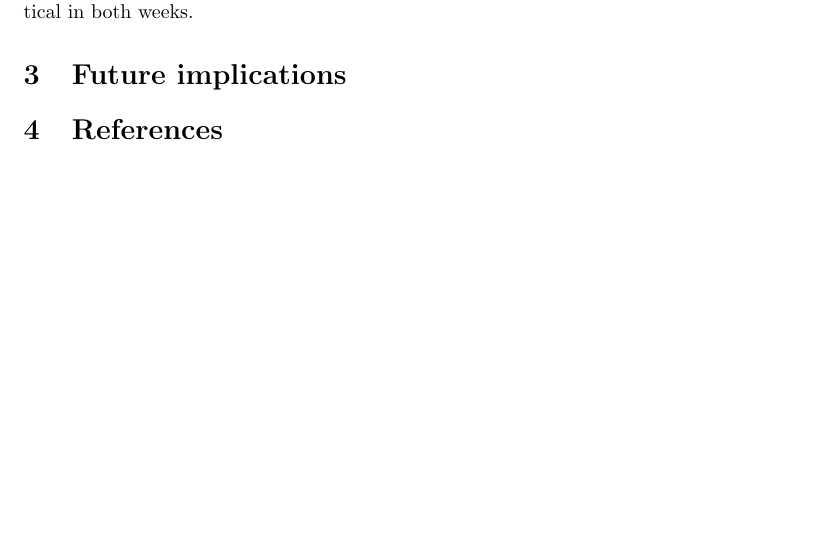
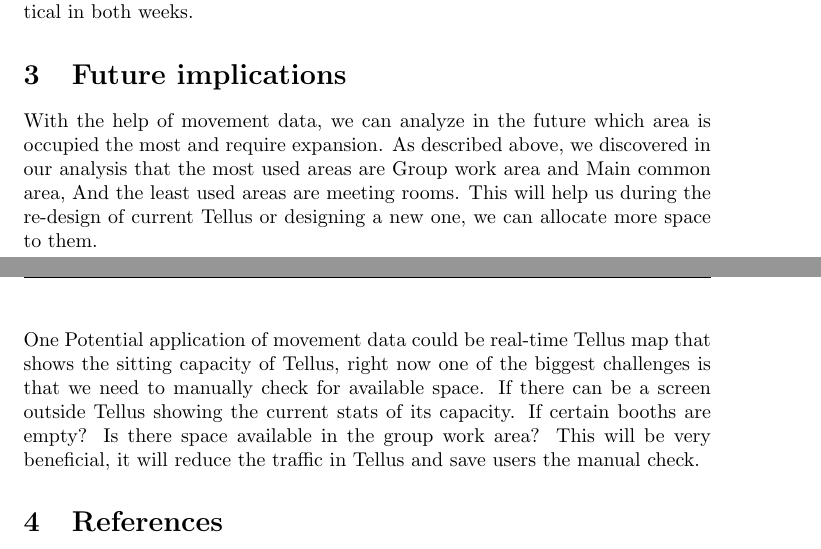
Before and after one commit to agcse/iot, a LaTeX document (ex2/iot_data_analytics.tex): part of page 4 of 4 before the commit and two parts of pages 4 and 5 of 5 after it, the two joined at a grey line, cut so that both start at the same text, the shorter picture padded with empty space. Compiled offline with pdfLaTeX.

Commit message:
Future implications added

```diff
--- a/ex2/iot_data_analytics.tex
+++ b/ex2/iot_data_analytics.tex
@@ -129,6 +129,11 @@ By comparing random weeks with exam weeks, we identified that there is no clear
 
 \section{Future implications}
 
+With the help of movement data, we can analyze in the future which area is occupied the most and require expansion. As described above, we discovered in our analysis that the most used areas are Group work area and Main common area, And the least used areas are meeting rooms. This will help us during the re-design of current Tellus or designing a new one, we can allocate more space to them.
+
+One Potential application of movement data could be real-time Tellus map that shows the sitting capacity of Tellus, right now one of the biggest challenges is that we need to manually check for available space. If there can be a screen outside Tellus showing the current stats of its capacity. If certain booths are empty? Is there space available in the group work area? This will be very beneficial, it will reduce the traffic in Tellus and save users the manual check.
+
+
 \section{References}
 
 1. Tellus general description and map. URL: https://www.oulu.fi/tellusarena/description-map
```
